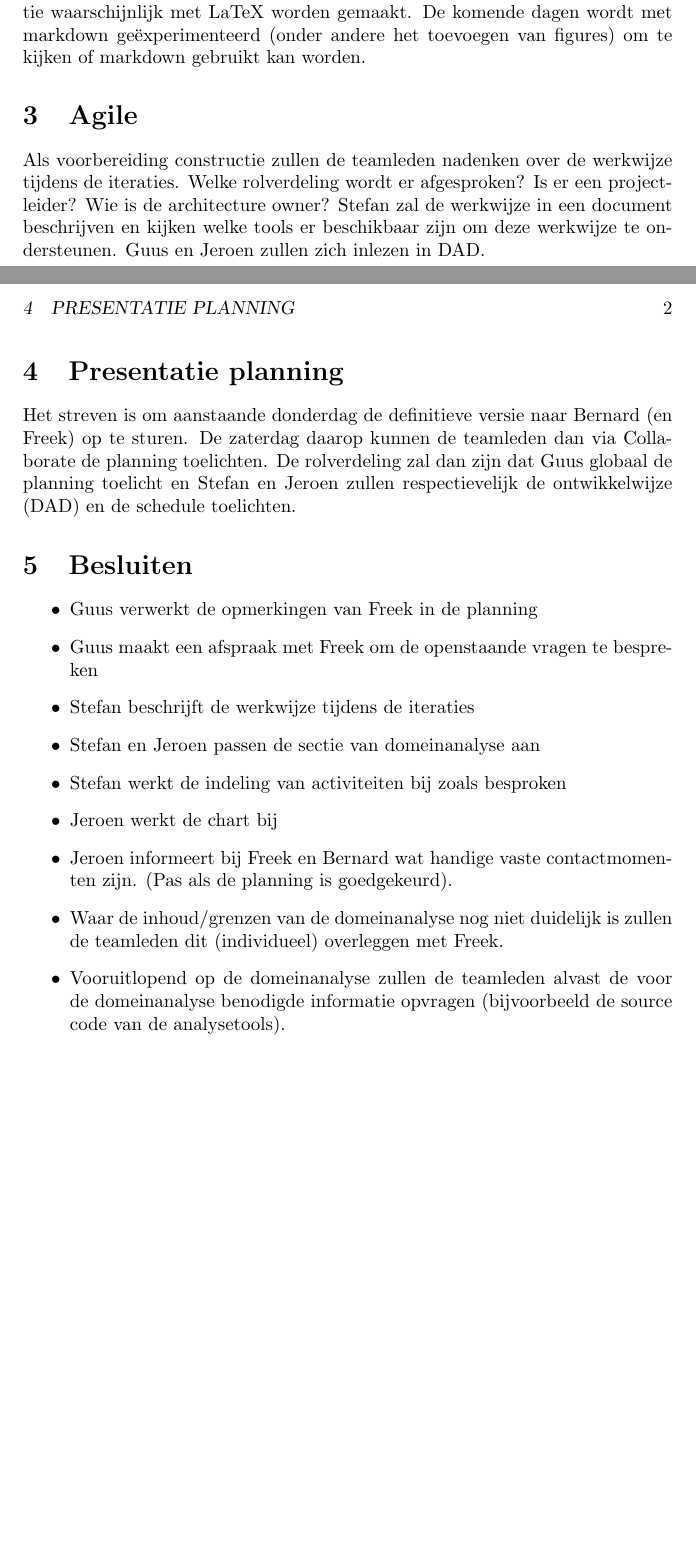
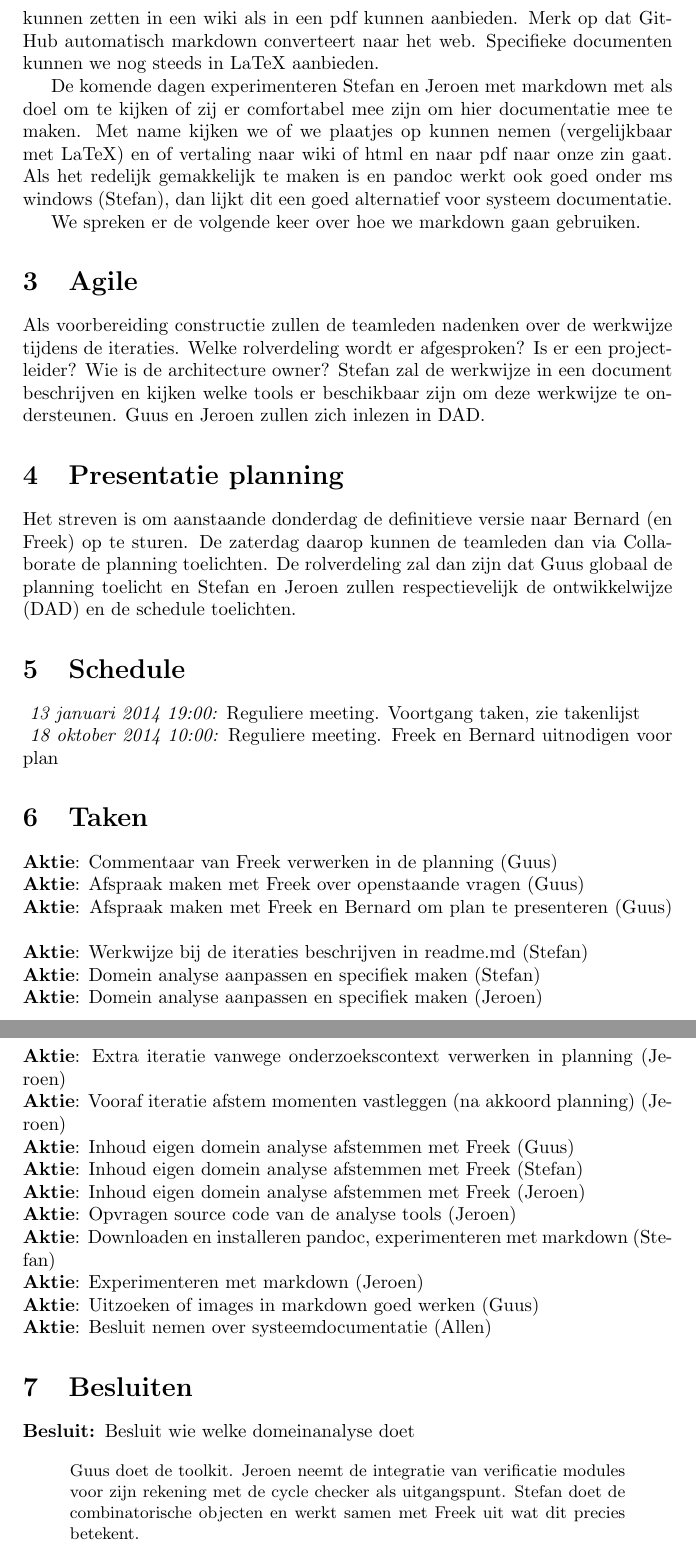
Before and after one commit to bvgastel/xmas, a LaTeX document (minutes/team-009.tex): two parts of pages 1 and 2 of 2 before the commit and two parts of pages 2 and 3 of 3 after it, joined at a grey line, cut at the place of the change, the shorter picture padded with empty space. Compiled offline with pdfLaTeX.

Commit message:
Added several niceties to team-009. Modified markdown comment.

```diff
--- a/minutes/team-009.tex
+++ b/minutes/team-009.tex
@@ -3,6 +3,7 @@
 \usepackage[dutch]{babel}
 \usepackage{minutes}
 
+\minutesstyle{header = {table}}
 \title{Notulen 009 overleg team 33}
 \author{Jeroen}
 \minutesstyle{header=list, vote=list, contents=true}
@@ -29,7 +30,3 @@ iteratie ingepland.
 
 \topic{Markdown}
 
-Het idee is om systeemdocumentatie met behulp van markdown te realiseren. Mocht markdown
-hier niet voor geschikt zijn dan zal de systeemdocumentatie waarschijnlijk met LaTeX
-worden gemaakt. De komende dagen wordt met markdown ge\"experimenteerd (onder andere
-het toevoegen van figures) om te kijken of markdown gebruikt kan worden.
@@ -36,3 +41,16 @@ het toevoegen van figures) om te kijken of markdown gebruikt kan worden.
+in markdown te doen, zodat we de docs net zo gemakkelijk op het web kunnen zetten
+in een wiki als in een pdf kunnen aanbieden. Merk op dat GitHub automatisch
+markdown converteert naar het web.
+Specifieke documenten kunnen we nog steeds in LaTeX aanbieden.
+
+De komende dagen experimenteren Stefan en Jeroen met markdown met als doel om
+te kijken of zij er comfortabel mee zijn om hier documentatie mee te maken.
+Met name kijken we of we plaatjes op kunnen nemen (vergelijkbaar met LaTeX) en
+of vertaling naar wiki of html en naar pdf naar onze zin gaat. Als het redelijk
+gemakkelijk te maken is en pandoc werkt ook goed onder ms windows (Stefan), dan
+lijkt dit een goed alternatief voor systeem documentatie.
+
+We spreken er de volgende keer over hoe we markdown gaan gebruiken.
 
 \topic{Agile}
 
@@ -49,24 +67,42 @@ op te sturen. De zaterdag daarop kunnen de teamleden dan via Collaborate de plan
 toelichten. De rolverdeling zal dan zijn dat Guus globaal de planning toelicht en
 Stefan en Jeroen zullen respectievelijk de ontwikkelwijze (DAD) en de schedule toelichten.
 
+\topic{Schedule}
+
+%%
+%% formaat: \schedule{yyyy/mm/dd}[hh:mm]{Beschrijving}
+%% 			de tijd is optioneel
+%%
+\schedule{2014/01/13}[19:00]{Reguliere meeting. Voortgang taken, zie takenlijst}
+\schedule{2014/10/18}[10:00]{Reguliere meeting. Freek en Bernard uitnodigen voor plan}
+
+
+\topic{Taken}
+
+\task{Guus}{Commentaar van Freek verwerken in de planning}
+\task{Guus}{Afspraak maken met Freek over openstaande vragen}
+\task{Guus}{Afspraak maken met Freek en Bernard om plan te presenteren}
+\task{Stefan}{Werkwijze bij de iteraties beschrijven in readme.md}
+\task{Stefan}{Domein analyse aanpassen en specifiek maken}
+\task{Jeroen}{Domein analyse aanpassen en specifiek maken}
+\task{Jeroen}{Extra iteratie vanwege onderzoekscontext verwerken in planning}
+\task{Jeroen}{Vooraf iteratie afstem momenten vastleggen (na akkoord planning)}
+\task{Guus}{Inhoud eigen domein analyse afstemmen met Freek}
+\task{Stefan}{Inhoud eigen domein analyse afstemmen met Freek}
+\task{Jeroen}{Inhoud eigen domein analyse afstemmen met Freek}
+\task{Jeroen}{Opvragen source code van de analyse tools}
+\task{Stefan}{Downloaden en installeren pandoc, experimenteren met markdown}
+\task{Jeroen}{Experimenteren met markdown}
+\task{Guus}{Uitzoeken of images in markdown goed werken}
+\task{Allen}{Besluit nemen over systeemdocumentatie}
 
 
 \topic{Besluiten}
-
-\begin{itemize}
- \item Guus verwerkt de opmerkingen van Freek in de planning
- \item Guus maakt een afspraak met Freek om de openstaande vragen te bespreken
- \item Stefan beschrijft de werkwijze tijdens de iteraties
- \item Stefan en Jeroen passen de sectie van domeinanalyse aan
- \item Stefan werkt de indeling van activiteiten bij zoals besproken
- \item Jeroen werkt de chart bij
- \item Jeroen informeert bij Freek en Bernard wat handige vaste contactmomenten zijn.
- (Pas als de planning is goedgekeurd).
- \item Waar de inhoud/grenzen van de domeinanalyse nog niet duidelijk is zullen de
- teamleden dit (individueel) overleggen met Freek.
- \item Vooruitlopend op de domeinanalyse zullen de teamleden alvast de voor de
- domeinanalyse benodigde informatie opvragen (bijvoorbeeld de source code van de analysetools).
-\end{itemize}
+\decisiontheme{DA}{Theme for a decision}
+\decision{DA}{Besluit wie welke domeinanalyse doet}[
+Guus doet de toolkit. Jeroen neemt de integratie van verificatie modules
+voor zijn rekening met de cycle checker als uitgangspunt. Stefan doet
+de combinatorische objecten en werkt samen met Freek uit wat dit precies betekent.]
 
 
 \end{Minutes}
```
Also changed, not shown: minutes/team-009.tex (8 more changed lines).
